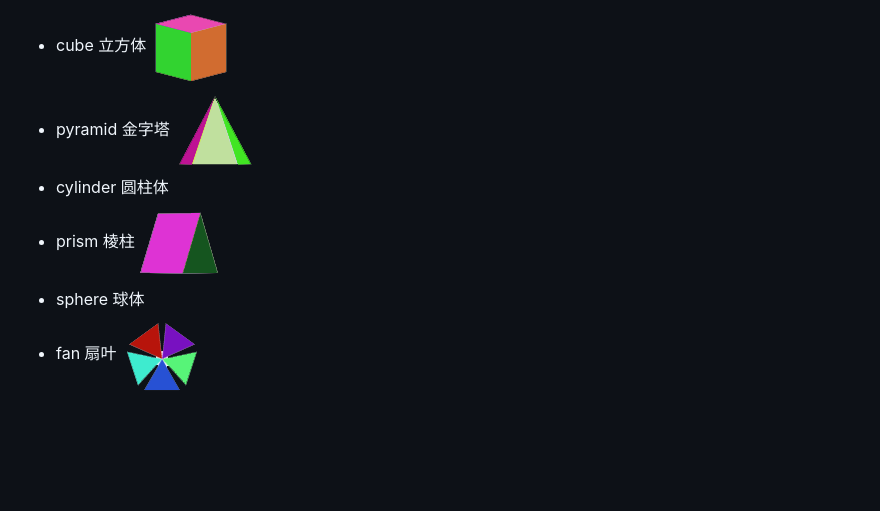
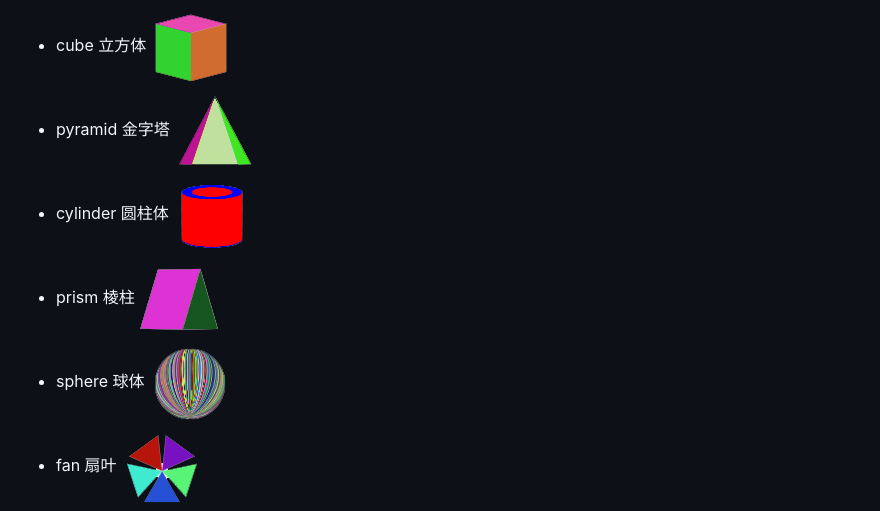
Before and after one commit to imwr/css3-3d-shape-generator, a Markdown page: README.md, the part around the change printed below. Rendered like a GitHub page; pictures changed too: images/cylinder.png (added), images/sphere.png (added); blank space fills up the shorter version.

Commit message:
add: generate sphere and cylinder

```diff
--- a/README.md
+++ b/README.md
@@ -8,8 +8,8 @@ Create 3D CSS shapes below pretty easily：
 
 + cube 立方体 ![image](images/cube.png)
 + pyramid 金字塔 ![image](images/pyramid.png)
-+ cylinder 圆柱体
++ cylinder 圆柱体 ![image](images/cylinder.png)
 + prism 棱柱 ![image](images/prism.png)
-+ sphere 球体
++ sphere 球体 ![image](images/sphere.png)
 + fan 扇叶 ![image](images/fan.png)
 + polyhedron 多面框 ![image](images/polyhedron.png)
```
Also changed, not shown: other parts of README.md (+1 -1 lines), 5 other files.
